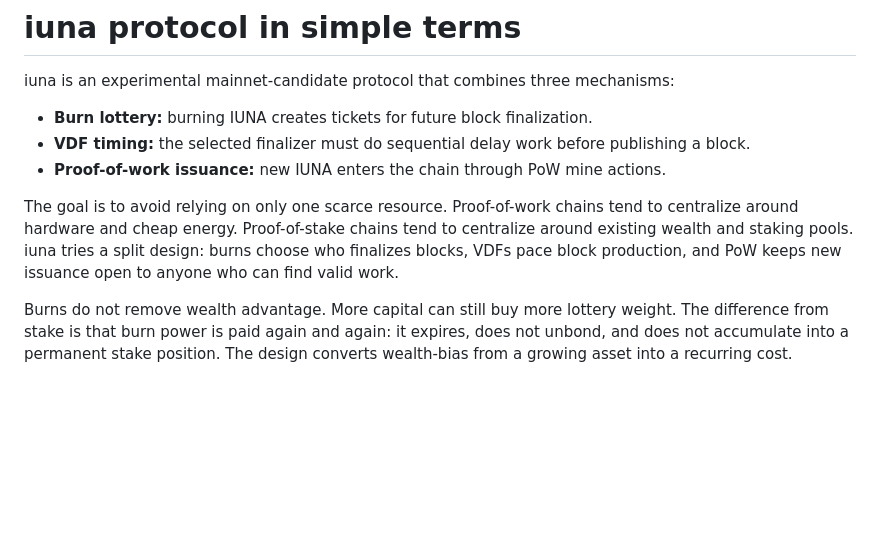
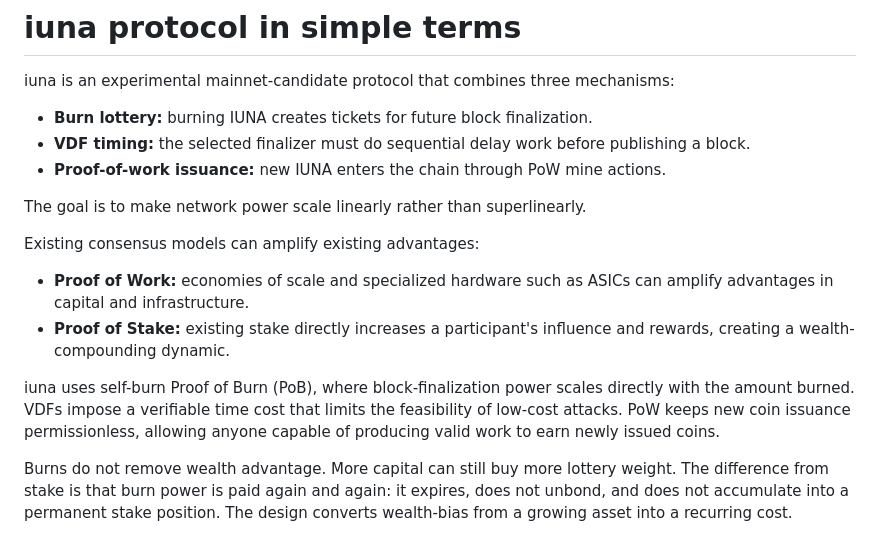
Before and after one commit to iuna-labs/iuna, a Markdown page: docs/protocol.md, the part around the change. GitHub-like rendering; blank space fills up the shorter version.

Commit message:
docs: update protocol

```diff
--- a/docs/protocol.md
+++ b/docs/protocol.md
@@ -6,7 +6,14 @@ iuna is an experimental mainnet-candidate protocol that combines three mechanism
 - **VDF timing:** the selected finalizer must do sequential delay work before publishing a block.
 - **Proof-of-work issuance:** new IUNA enters the chain through PoW mine actions.
 
-The goal is to avoid relying on only one scarce resource. Proof-of-work chains tend to centralize around hardware and cheap energy. Proof-of-stake chains tend to centralize around existing wealth and staking pools. iuna tries a split design: burns choose who finalizes blocks, VDFs pace block production, and PoW keeps new issuance open to anyone who can find valid work.
+The goal is to make network power scale linearly rather than superlinearly.
+
+Existing consensus models can amplify existing advantages:
+
+- **Proof of Work:** economies of scale and specialized hardware such as ASICs can amplify advantages in capital and infrastructure.
+- **Proof of Stake:** existing stake directly increases a participant's influence and rewards, creating a wealth-compounding dynamic.
+
+iuna uses self-burn Proof of Burn (PoB), where block-finalization power scales directly with the amount burned. VDFs impose a verifiable time cost that limits the feasibility of low-cost attacks. PoW keeps new coin issuance permissionless, allowing anyone capable of producing valid work to earn newly issued coins.
 
 Burns do not remove wealth advantage. More capital can still buy more lottery weight. The difference from stake is that burn power is paid again and again: it expires, does not unbond, and does not accumulate into a permanent stake position. The design converts wealth-bias from a growing asset into a recurring cost.
 
```
